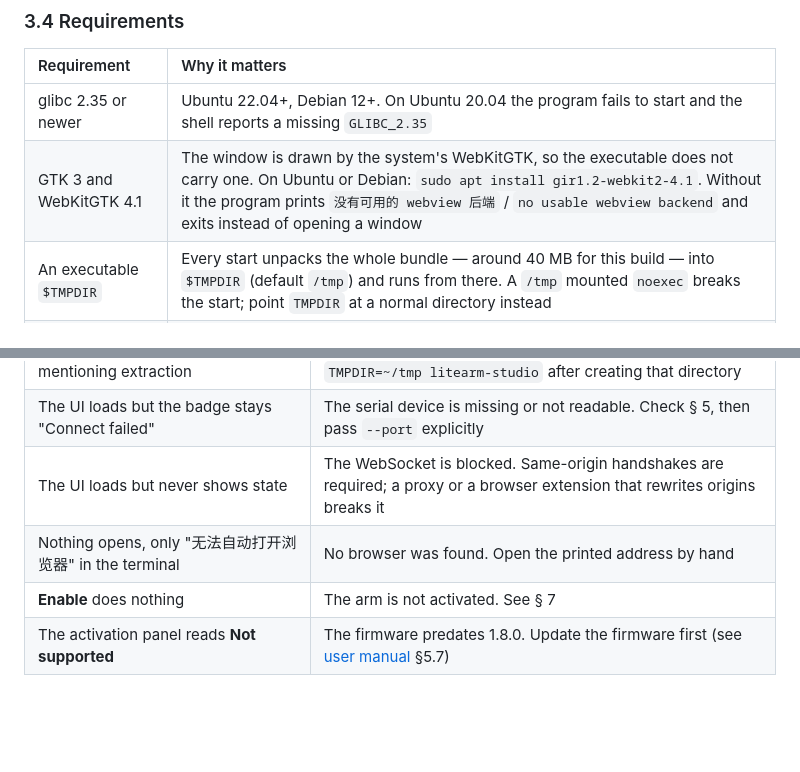
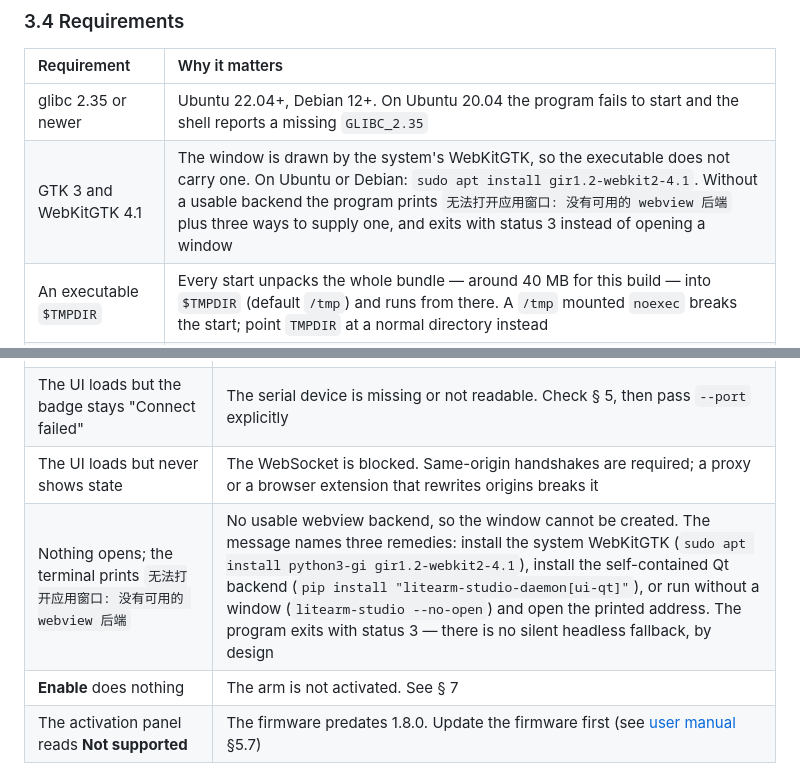
Before and after one commit to nexform-tech/litearm-studio, a Markdown page: docs/INSTALL.md, 2 parts joined by grey strips. Rendered like a GitHub page; blank space fills up the shorter version.

```diff
--- a/docs/INSTALL.md
+++ b/docs/INSTALL.md
@@ -155,7 +155,7 @@ opens a window. Use the printed address if that port was taken.
 | Requirement | Why it matters |
 | :--- | :--- |
 | glibc 2.35 or newer | Ubuntu 22.04+, Debian 12+. On Ubuntu 20.04 the program fails to start and the shell reports a missing `GLIBC_2.35` |
-| GTK 3 and WebKitGTK 4.1 | The window is drawn by the system's WebKitGTK, so the executable does not carry one. On Ubuntu or Debian: `sudo apt install gir1.2-webkit2-4.1`. Without it the program prints `没有可用的 webview 后端` / `no usable webview backend` and exits instead of opening a window |
+| GTK 3 and WebKitGTK 4.1 | The window is drawn by the system's WebKitGTK, so the executable does not carry one. On Ubuntu or Debian: `sudo apt install gir1.2-webkit2-4.1`. Without a usable backend the program prints `无法打开应用窗口: 没有可用的 webview 后端` plus three ways to supply one, and exits with status 3 instead of opening a window |
 | An executable `$TMPDIR` | Every start unpacks the whole bundle — around 40 MB for this build — into `$TMPDIR` (default `/tmp`) and runs from there. A `/tmp` mounted `noexec` breaks the start; point `TMPDIR` at a normal directory instead |
 | A browser (optional) | Only if you prefer one over the built-in window: run `litearm-studio --no-open` and open the address it prints |
 | Access to the serial port | Real arm only. See § 5 |
@@ -277,6 +277,6 @@ rm -rf ~/.config/litearm-studio
 | The program exits immediately, mentioning extraction | `$TMPDIR` (usually `/tmp`) is mounted `noexec`. Run it with `TMPDIR=~/tmp litearm-studio` after creating that directory |
 | The UI loads but the badge stays "Connect failed" | The serial device is missing or not readable. Check § 5, then pass `--port` explicitly |
 | The UI loads but never shows state | The WebSocket is blocked. Same-origin handshakes are required; a proxy or a browser extension that rewrites origins breaks it |
-| Nothing opens, only "无法自动打开浏览器" in the terminal | No browser was found. Open the printed address by hand |
+| Nothing opens; the terminal prints `无法打开应用窗口: 没有可用的 webview 后端` | No usable webview backend, so the window cannot be created. The message names three remedies: install the system WebKitGTK (`sudo apt install python3-gi gir1.2-webkit2-4.1`), install the self-contained Qt backend (`pip install "litearm-studio-daemon[ui-qt]"`), or run without a window (`litearm-studio --no-open`) and open the printed address. The program exits with status 3 — there is no silent headless fallback, by design |
 | **Enable** does nothing | The arm is not activated. See § 7 |
 | The activation panel reads **Not supported** | The firmware predates 1.8.0. Update the firmware first (see [user manual](USER_MANUAL.md) §5.7) |
```
Also changed, not shown: docs/INSTALL_ZH.md (+2 -2 lines).
